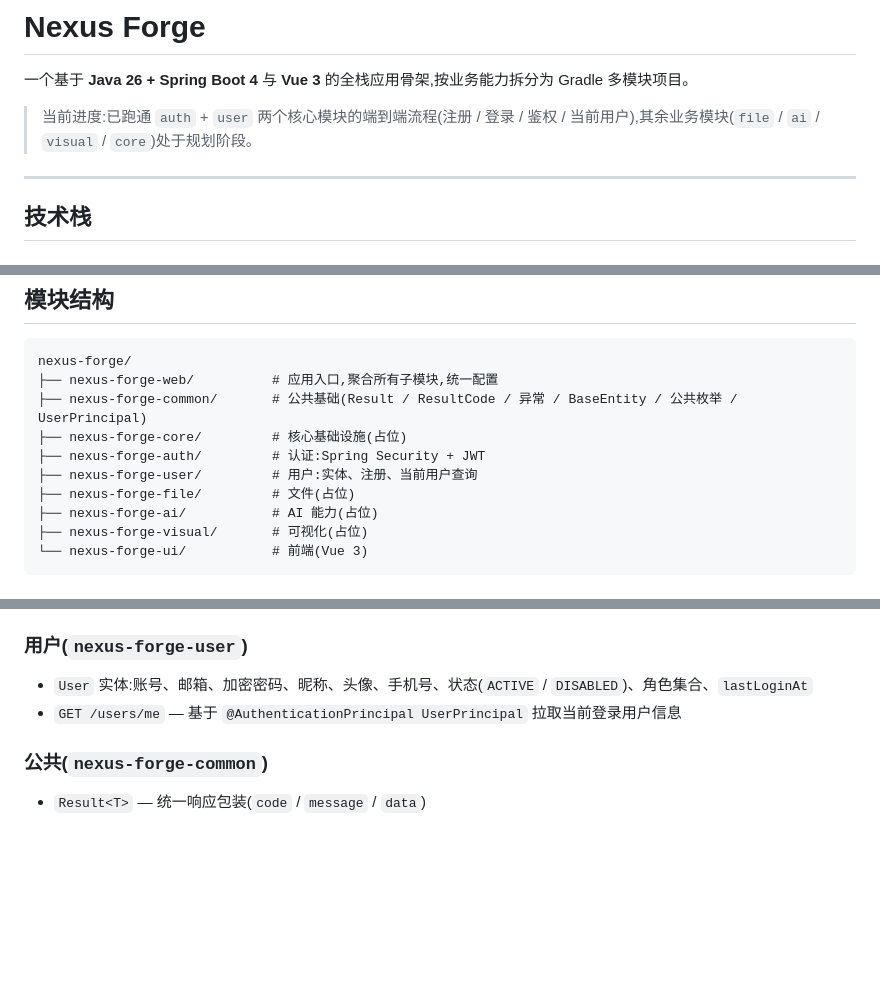
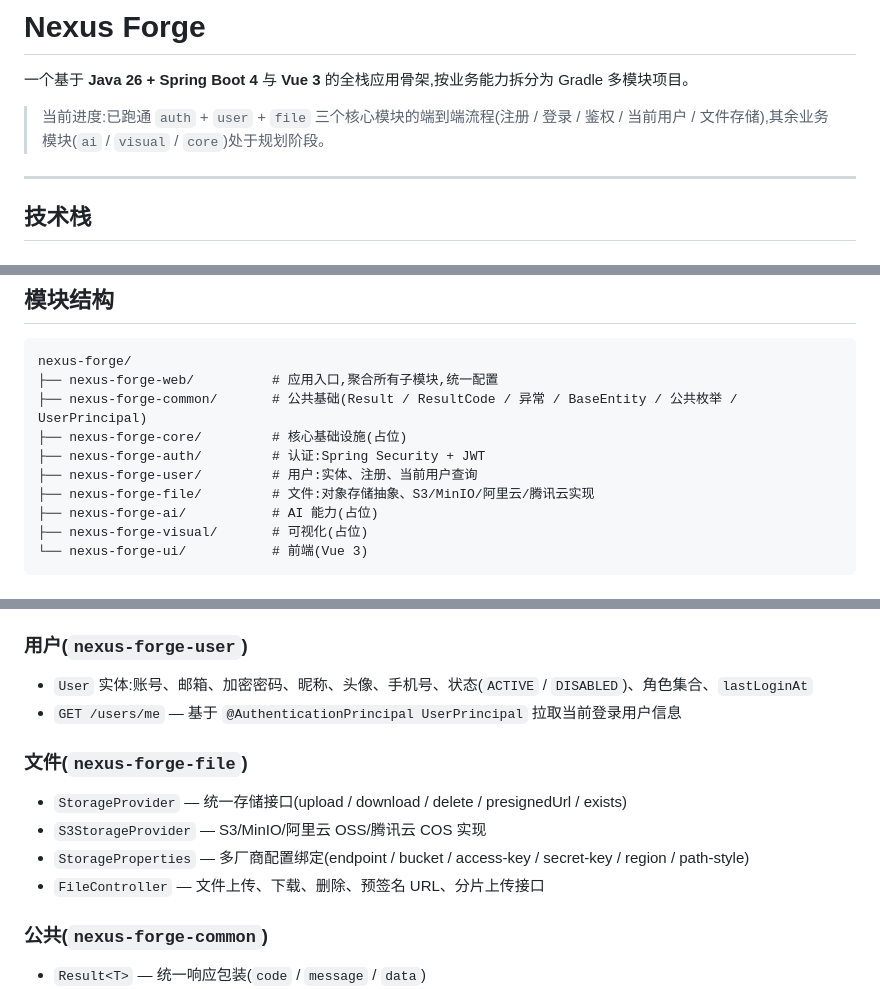
Before and after one commit to pexijl/nexus-forge-manbo, a Markdown page: README.md, 3 parts joined by grey strips. Drawn GitHub-style; blank space fills up the shorter version.

```diff
--- a/README.md
+++ b/README.md
@@ -2,7 +2,7 @@
 
 一个基于 **Java 26 + Spring Boot 4** 与 **Vue 3** 的全栈应用骨架,按业务能力拆分为 Gradle 多模块项目。
 
-> 当前进度:已跑通 `auth` + `user` 两个核心模块的端到端流程(注册 / 登录 / 鉴权 / 当前用户),其余业务模块(`file` / `ai` / `visual` / `core`)处于规划阶段。
+> 当前进度:已跑通 `auth` + `user` + `file` 三个核心模块的端到端流程(注册 / 登录 / 鉴权 / 当前用户 / 文件存储),其余业务模块(`ai` / `visual` / `core`)处于规划阶段。
 
 ---
 
@@ -41,7 +41,7 @@ nexus-forge/
 ├── nexus-forge-core/         # 核心基础设施(占位)
 ├── nexus-forge-auth/         # 认证:Spring Security + JWT
 ├── nexus-forge-user/         # 用户:实体、注册、当前用户查询
-├── nexus-forge-file/         # 文件(占位)
+├── nexus-forge-file/         # 文件:对象存储抽象、S3/MinIO/阿里云/腾讯云实现
 ├── nexus-forge-ai/           # AI 能力(占位)
 ├── nexus-forge-visual/       # 可视化(占位)
 └── nexus-forge-ui/           # 前端(Vue 3)
@@ -141,6 +141,13 @@ npm run dev
 - `User` 实体:账号、邮箱、加密密码、昵称、头像、手机号、状态(`ACTIVE` / `DISABLED`)、角色集合、`lastLoginAt`
 - `GET /users/me` — 基于 `@AuthenticationPrincipal UserPrincipal` 拉取当前登录用户信息
 
+### 文件(`nexus-forge-file`)
+
+- `StorageProvider` — 统一存储接口(upload / download / delete / presignedUrl / exists)
+- `S3StorageProvider` — S3/MinIO/阿里云 OSS/腾讯云 COS 实现
+- `StorageProperties` — 多厂商配置绑定(endpoint / bucket / access-key / secret-key / region / path-style)
+- `FileController` — 文件上传、下载、删除、预签名 URL、分片上传接口
+
 ### 公共(`nexus-forge-common`)
 
 - `Result<T>` — 统一响应包装(`code` / `message` / `data`)
```
Also changed, not shown: other parts of README.md (+1 -1 lines), docs/ROADMAP.md (+6 -2 lines).
